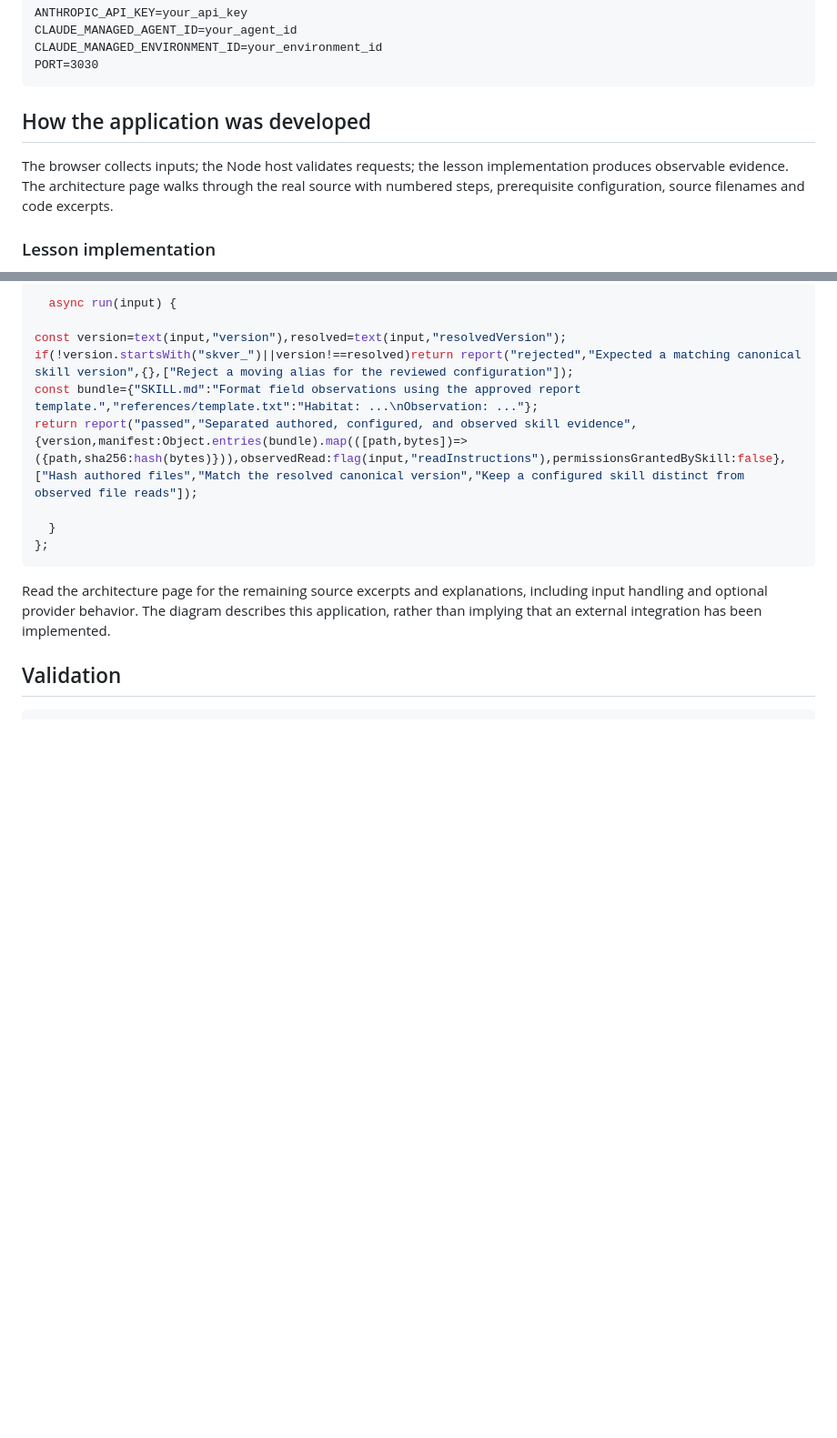
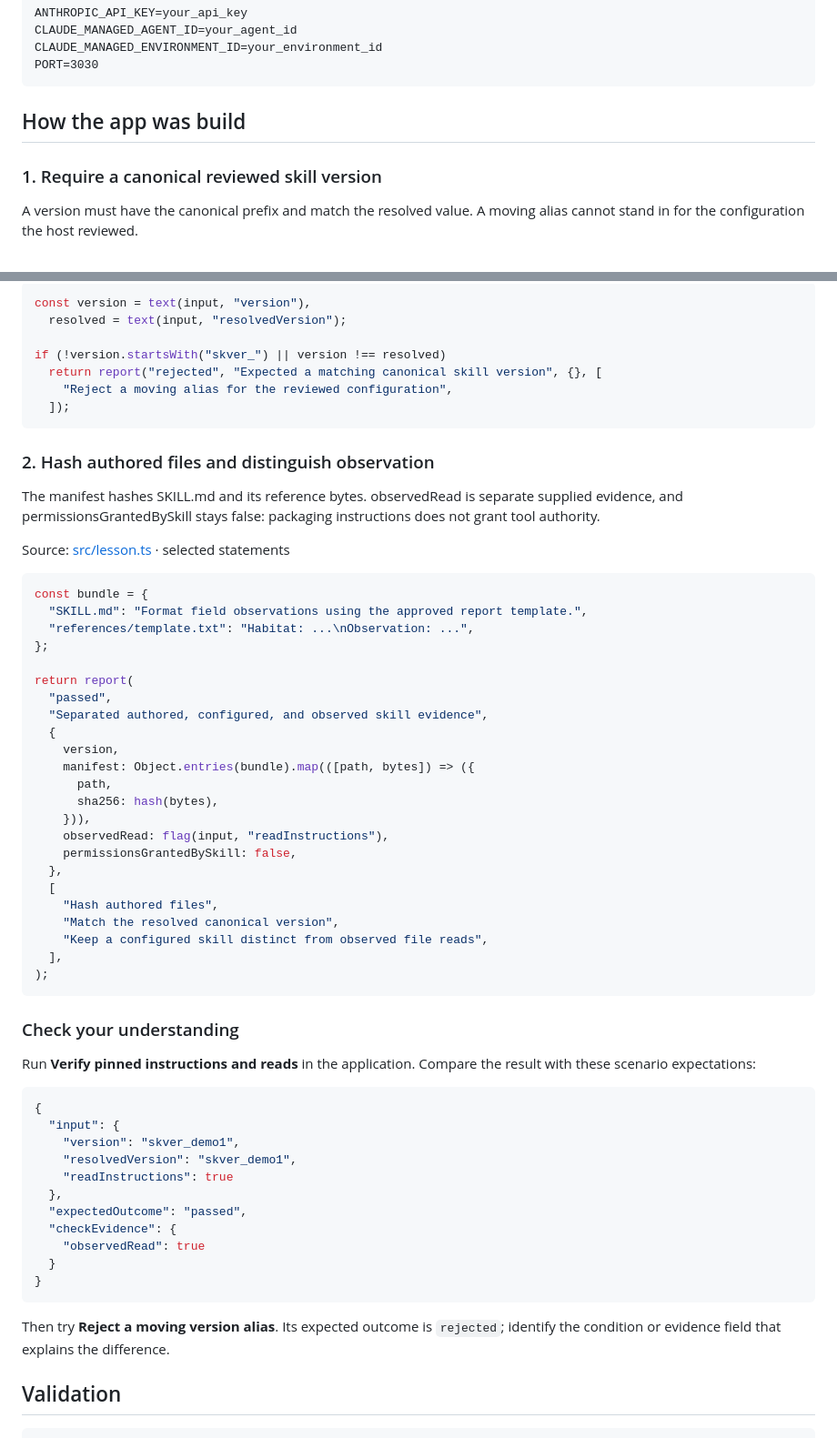
Before and after one commit to luiscoco/Udemy-claude-managed-agents-lesson-c30-app, a Markdown page: README.md, 2 parts joined by grey strips. Shown at 91% size. Rendered like a GitHub page; blank space fills up the shorter version.

Commit message:
Teach lesson concepts with formatted source walkthroughs

````diff
--- a/README.md
+++ b/README.md
@@ -42,9 +42,9 @@ CLAUDE_MANAGED_ENVIRONMENT_ID=your_environment_id
 PORT=3030
 ```
 
-## How the application was developed
+## How the app was build
 
-The browser collects inputs; the Node host validates requests; the lesson implementation produces observable evidence. The architecture page walks through the real source with numbered steps, prerequisite configuration, source filenames and code excerpts.
+### 1. Require a canonical reviewed skill version
 
-### Lesson implementation
+A version must have the canonical prefix and match the resolved value. A moving alias cannot stand in for the configuration the host reviewed.
 
@@ -52,17 +52,65 @@ The browser collects inputs; the Node host validates requests; the lesson implem
 
 ```typescript
-  async run(input) {
+const version = text(input, "version"),
+  resolved = text(input, "resolvedVersion");
 
-const version=text(input,"version"),resolved=text(input,"resolvedVersion");
-if(!version.startsWith("skver_")||version!==resolved)return report("rejected","Expected a matching canonical skill version",{},["Reject a moving alias for the reviewed configuration"]);
-const bundle={"SKILL.md":"Format field observations using the approved report template.","references/template.txt":"Habitat: ...\nObservation: ..."};
-return report("passed","Separated authored, configured, and observed skill evidence",{version,manifest:Object.entries(bundle).map(([path,bytes])=>({path,sha256:hash(bytes)})),observedRead:flag(input,"readInstructions"),permissionsGrantedBySkill:false},["Hash authored files","Match the resolved canonical version","Keep a configured skill distinct from observed file reads"]);
-
-  }
-};
+if (!version.startsWith("skver_") || version !== resolved)
+  return report("rejected", "Expected a matching canonical skill version", {}, [
+    "Reject a moving alias for the reviewed configuration",
+  ]);
 ```
 
-Read the architecture page for the remaining source excerpts and explanations, including input handling and optional provider behavior. The diagram describes this application, rather than implying that an external integration has been implemented.
+### 2. Hash authored files and distinguish observation
+
+The manifest hashes SKILL.md and its reference bytes. observedRead is separate supplied evidence, and permissionsGrantedBySkill stays false: packaging instructions does not grant tool authority.
+
+Source: [src/lesson.ts](src/lesson.ts#L15) · selected statements
+
+```typescript
+const bundle = {
+  "SKILL.md": "Format field observations using the approved report template.",
+  "references/template.txt": "Habitat: ...\nObservation: ...",
+};
+
+return report(
+  "passed",
+  "Separated authored, configured, and observed skill evidence",
+  {
+    version,
+    manifest: Object.entries(bundle).map(([path, bytes]) => ({
+      path,
+      sha256: hash(bytes),
+    })),
+    observedRead: flag(input, "readInstructions"),
+    permissionsGrantedBySkill: false,
+  },
+  [
+    "Hash authored files",
+    "Match the resolved canonical version",
+    "Keep a configured skill distinct from observed file reads",
+  ],
+);
+```
+
+### Check your understanding
+
+Run **Verify pinned instructions and reads** in the application. Compare the result with these scenario expectations:
+
+```json
+{
+  "input": {
+    "version": "skver_demo1",
+    "resolvedVersion": "skver_demo1",
+    "readInstructions": true
+  },
+  "expectedOutcome": "passed",
+  "checkEvidence": {
+    "observedRead": true
+  }
+}
+```
+
+Then try **Reject a moving version alias**. Its expected outcome is `rejected`; identify the condition or evidence field that explains the difference.
 
 ## Validation
 
````
Also changed, not shown: other parts of README.md (+1 -1 lines).
